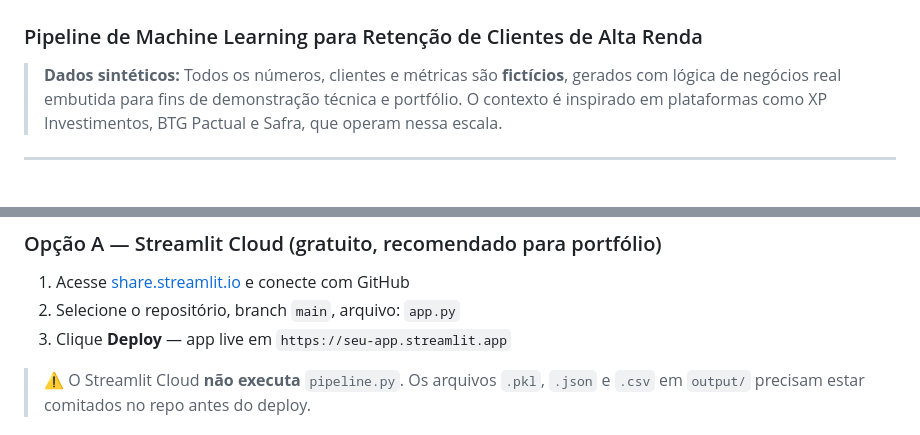
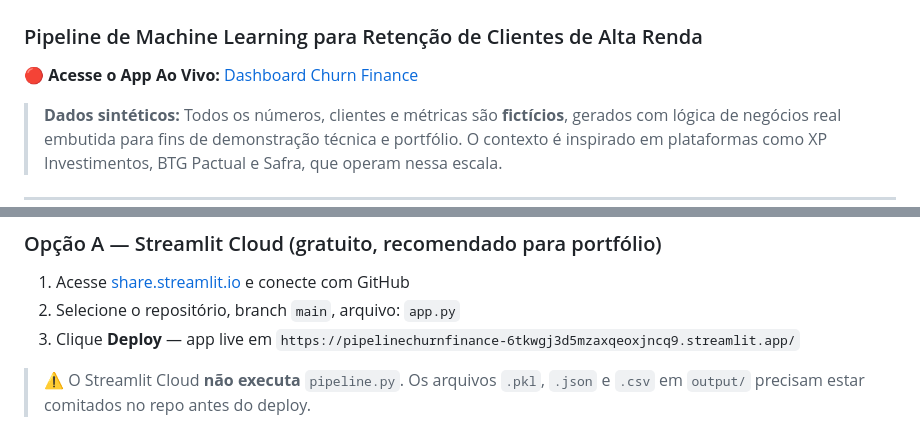
Before and after one commit to luizmaibashi/pipeline_churn_finance, a Markdown page: README.md, 2 parts joined by grey strips. Drawn GitHub-style; blank space fills up the shorter version.

Commit message:
docs: Adiciona link do deploy no Streamlit Cloud

```diff
--- a/README.md
+++ b/README.md
@@ -1,5 +1,7 @@
 # 🏦 Churn Prediction — Ecossistema Financeiro Independente
 ### Pipeline de Machine Learning para Retenção de Clientes de Alta Renda
+
+🔴 **Acesse o App Ao Vivo:** [Dashboard Churn Finance](https://pipelinechurnfinance-6tkwgj3d5mzaxqeoxjncq9.streamlit.app/)
 
 > **Dados sintéticos:** Todos os números, clientes e métricas são **fictícios**, gerados com lógica de negócios real embutida para fins de demonstração técnica e portfólio. O contexto é inspirado em plataformas como XP Investimentos, BTG Pactual e Safra, que operam nessa escala.
 
@@ -470,7 +472,7 @@ Abra os arquivos em `output/charts/*.html` no navegador — hover, zoom e pan na
 ### Opção A — Streamlit Cloud (gratuito, recomendado para portfólio)
 1. Acesse [share.streamlit.io](https://share.streamlit.io) e conecte com GitHub
 2. Selecione o repositório, branch `main`, arquivo: `app.py`
-3. Clique **Deploy** — app live em `https://seu-app.streamlit.app`
+3. Clique **Deploy** — app live em `https://pipelinechurnfinance-6tkwgj3d5mzaxqeoxjncq9.streamlit.app/`
 
 > ⚠️ O Streamlit Cloud **não executa** `pipeline.py`. Os arquivos `.pkl`, `.json` e `.csv` em `output/` precisam estar comitados no repo antes do deploy.
 
```
